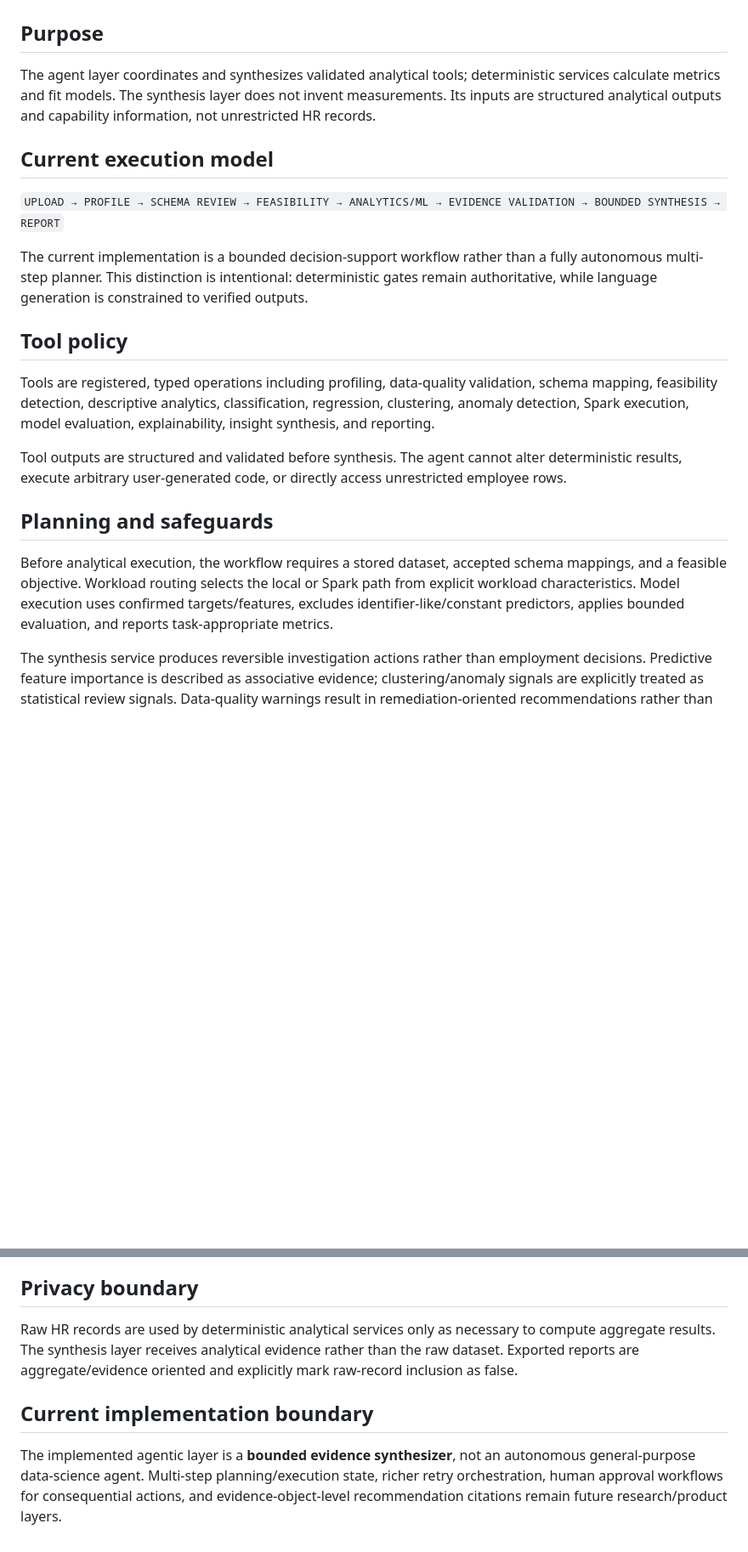
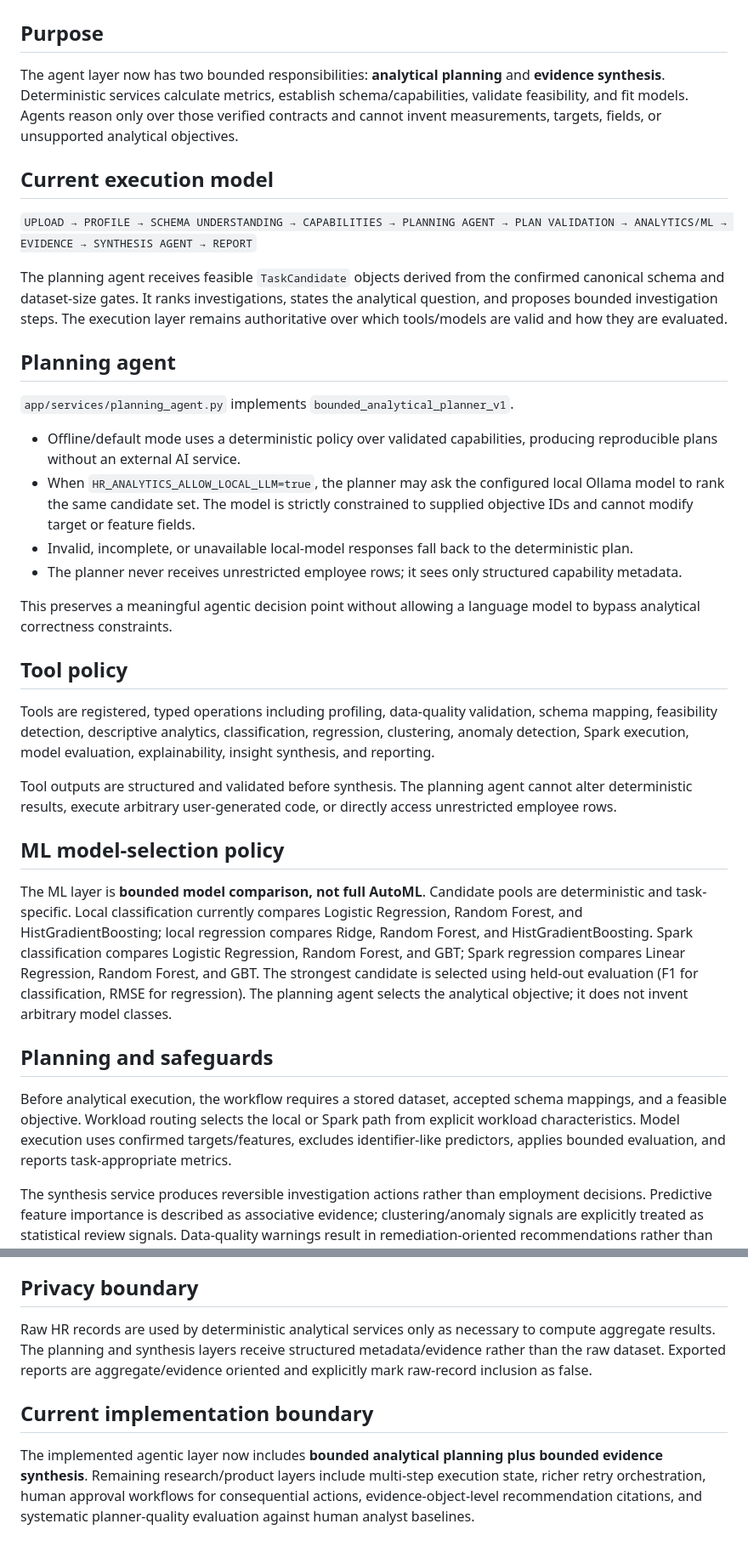
Before and after one commit to adithyahhegde/hr-agentic-big-data-analytics, a Markdown page: docs/AGENT_ENGINE.md, 2 parts joined by grey strips. Shown at 85% size. Drawn GitHub-style; blank space fills up the shorter version.

Commit message:
Document bounded analytical planning agent

```diff
--- a/docs/AGENT_ENGINE.md
+++ b/docs/AGENT_ENGINE.md
@@ -2,23 +2,38 @@
 
 ## Purpose
 
-The agent layer coordinates and synthesizes validated analytical tools; deterministic services calculate metrics and fit models. The synthesis layer does not invent measurements. Its inputs are structured analytical outputs and capability information, not unrestricted HR records.
+The agent layer now has two bounded responsibilities: **analytical planning** and **evidence synthesis**. Deterministic services calculate metrics, establish schema/capabilities, validate feasibility, and fit models. Agents reason only over those verified contracts and cannot invent measurements, targets, fields, or unsupported analytical objectives.
 
 ## Current execution model
 
-`UPLOAD → PROFILE → SCHEMA REVIEW → FEASIBILITY → ANALYTICS/ML → EVIDENCE VALIDATION → BOUNDED SYNTHESIS → REPORT`
+`UPLOAD → PROFILE → SCHEMA UNDERSTANDING → CAPABILITIES → PLANNING AGENT → PLAN VALIDATION → ANALYTICS/ML → EVIDENCE → SYNTHESIS AGENT → REPORT`
 
-The current implementation is a bounded decision-support workflow rather than a fully autonomous multi-step planner. This distinction is intentional: deterministic gates remain authoritative, while language generation is constrained to verified outputs.
+The planning agent receives feasible `TaskCandidate` objects derived from the confirmed canonical schema and dataset-size gates. It ranks investigations, states the analytical question, and proposes bounded investigation steps. The execution layer remains authoritative over which tools/models are valid and how they are evaluated.
+
+## Planning agent
+
+`app/services/planning_agent.py` implements `bounded_analytical_planner_v1`.
+
+- Offline/default mode uses a deterministic policy over validated capabilities, producing reproducible plans without an external AI service.
+- When `HR_ANALYTICS_ALLOW_LOCAL_LLM=true`, the planner may ask the configured local Ollama model to rank the same candidate set. The model is strictly constrained to supplied objective IDs and cannot modify target or feature fields.
+- Invalid, incomplete, or unavailable local-model responses fall back to the deterministic plan.
+- The planner never receives unrestricted employee rows; it sees only structured capability metadata.
+
+This preserves a meaningful agentic decision point without allowing a language model to bypass analytical correctness constraints.
 
 ## Tool policy
 
 Tools are registered, typed operations including profiling, data-quality validation, schema mapping, feasibility detection, descriptive analytics, classification, regression, clustering, anomaly detection, Spark execution, model evaluation, explainability, insight synthesis, and reporting.
 
-Tool outputs are structured and validated before synthesis. The agent cannot alter deterministic results, execute arbitrary user-generated code, or directly access unrestricted employee rows.
+Tool outputs are structured and validated before synthesis. The planning agent cannot alter deterministic results, execute arbitrary user-generated code, or directly access unrestricted employee rows.
+
+## ML model-selection policy
+
+The ML layer is **bounded model comparison, not full AutoML**. Candidate pools are deterministic and task-specific. Local classification currently compares Logistic Regression, Random Forest, and HistGradientBoosting; local regression compares Ridge, Random Forest, and HistGradientBoosting. Spark classification compares Logistic Regression, Random Forest, and GBT; Spark regression compares Linear Regression, Random Forest, and GBT. The strongest candidate is selected using held-out evaluation (F1 for classification, RMSE for regression). The planning agent selects the analytical objective; it does not invent arbitrary model classes.
 
 ## Planning and safeguards
 
-Before analytical execution, the workflow requires a stored dataset, accepted schema mappings, and a feasible objective. Workload routing selects the local or Spark path from explicit workload characteristics. Model execution uses confirmed targets/features, excludes identifier-like/constant predictors, applies bounded evaluation, and reports task-appropriate metrics.
+Before analytical execution, the workflow requires a stored dataset, accepted schema mappings, and a feasible objective. Workload routing selects the local or Spark path from explicit workload characteristics. Model execution uses confirmed targets/features, excludes identifier-like predictors, applies bounded evaluation, and reports task-appropriate metrics.
 
 The synthesis service produces reversible investigation actions rather than employment decisions. Predictive feature importance is described as associative evidence; clustering/anomaly signals are explicitly treated as statistical review signals. Data-quality warnings result in remediation-oriented recommendations rather than employee-level conclusions.
 
@@ -32,8 +47,8 @@ Failures should be explicit rather than silently converted into fabricated resul
 
 ## Privacy boundary
 
-Raw HR records are used by deterministic analytical services only as necessary to compute aggregate results. The synthesis layer receives analytical evidence rather than the raw dataset. Exported reports are aggregate/evidence oriented and explicitly mark raw-record inclusion as false.
+Raw HR records are used by deterministic analytical services only as necessary to compute aggregate results. The planning and synthesis layers receive structured metadata/evidence rather than the raw dataset. Exported reports are aggregate/evidence oriented and explicitly mark raw-record inclusion as false.
 
 ## Current implementation boundary
 
-The implemented agentic layer is a **bounded evidence synthesizer**, not an autonomous general-purpose data-science agent. Multi-step planning/execution state, richer retry orchestration, human approval workflows for consequential actions, and evidence-object-level recommendation citations remain future research/product layers.
+The implemented agentic layer now includes **bounded analytical planning plus bounded evidence synthesis**. Remaining research/product layers include multi-step execution state, richer retry orchestration, human approval workflows for consequential actions, evidence-object-level recommendation citations, and systematic planner-quality evaluation against human analyst baselines.
```
